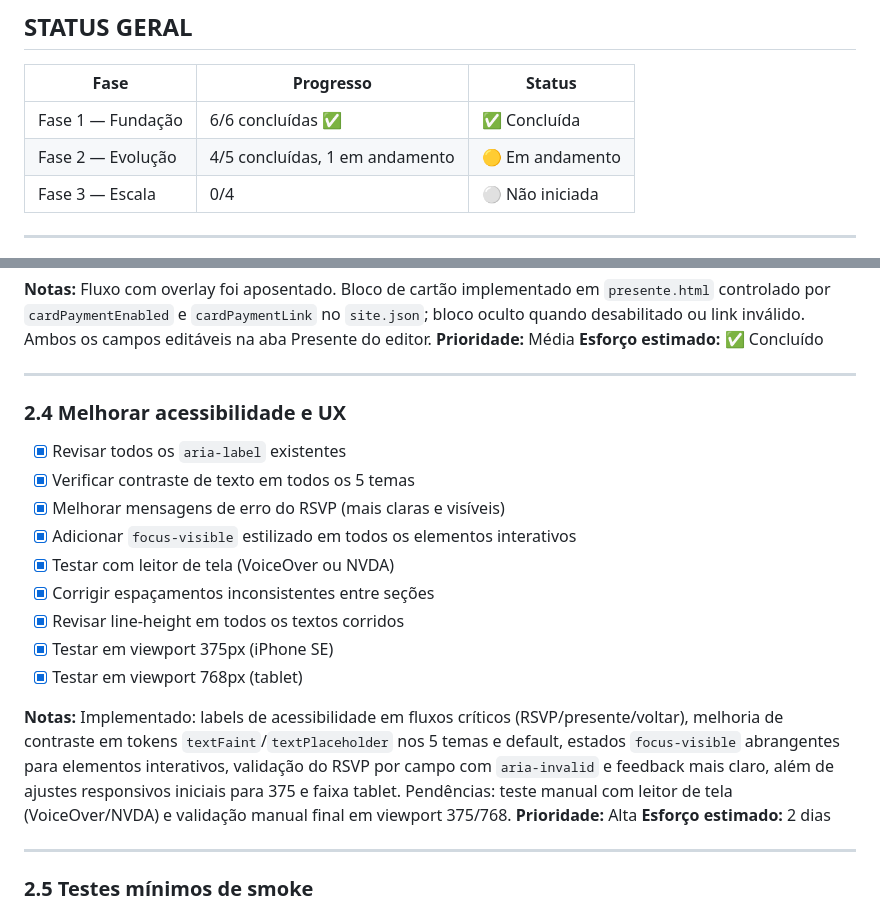
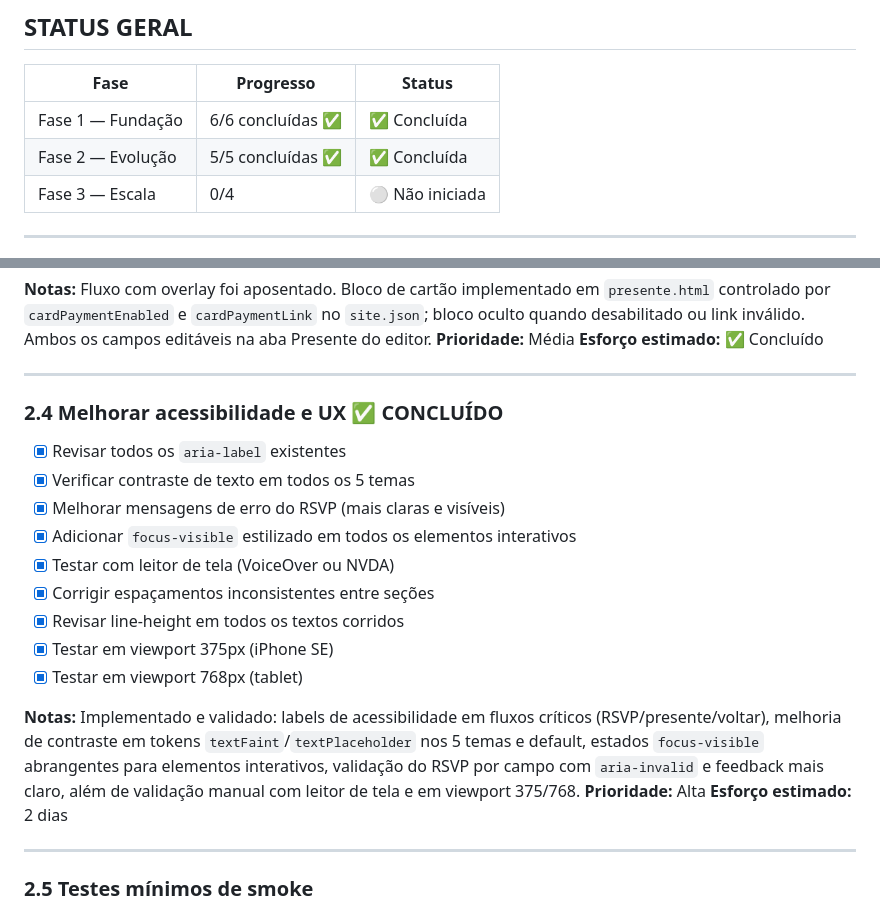
Before and after one commit to diegovazgomes/Casamento, a Markdown page: ROADMAP.md, 2 parts joined by grey strips. GitHub-like rendering.

Commit message:
Phase 2 concluded

```diff
--- a/ROADMAP.md
+++ b/ROADMAP.md
@@ -11,7 +11,7 @@
 | Fase | Progresso | Status |
 |------|-----------|--------|
 | Fase 1 — Fundação | 6/6 concluídas ✅ | ✅ Concluída |
-| Fase 2 — Evolução | 4/5 concluídas, 1 em andamento | 🟡 Em andamento |
+| Fase 2 — Evolução | 5/5 concluídas ✅ | ✅ Concluída |
 | Fase 3 — Escala | 0/4 | ⚪ Não iniciada |
 
 ---
@@ -167,7 +167,7 @@
 
 ---
 
-### 2.4 Melhorar acessibilidade e UX
+### 2.4 Melhorar acessibilidade e UX ✅ CONCLUÍDO
 - [x] Revisar todos os `aria-label` existentes
 - [x] Verificar contraste de texto em todos os 5 temas
 - [x] Melhorar mensagens de erro do RSVP (mais claras e visíveis)
@@ -178,7 +178,7 @@
 - [x] Testar em viewport 375px (iPhone SE)
 - [x] Testar em viewport 768px (tablet)
 
-**Notas:** Implementado: labels de acessibilidade em fluxos críticos (RSVP/presente/voltar), melhoria de contraste em tokens `textFaint`/`textPlaceholder` nos 5 temas e default, estados `focus-visible` abrangentes para elementos interativos, validação do RSVP por campo com `aria-invalid` e feedback mais claro, além de ajustes responsivos iniciais para 375 e faixa tablet. Pendências: teste manual com leitor de tela (VoiceOver/NVDA) e validação manual final em viewport 375/768.
+**Notas:** Implementado e validado: labels de acessibilidade em fluxos críticos (RSVP/presente/voltar), melhoria de contraste em tokens `textFaint`/`textPlaceholder` nos 5 temas e default, estados `focus-visible` abrangentes para elementos interativos, validação do RSVP por campo com `aria-invalid` e feedback mais claro, além de validação manual com leitor de tela e em viewport 375/768.
 **Prioridade:** Alta
 **Esforço estimado:** 2 dias
 
```
